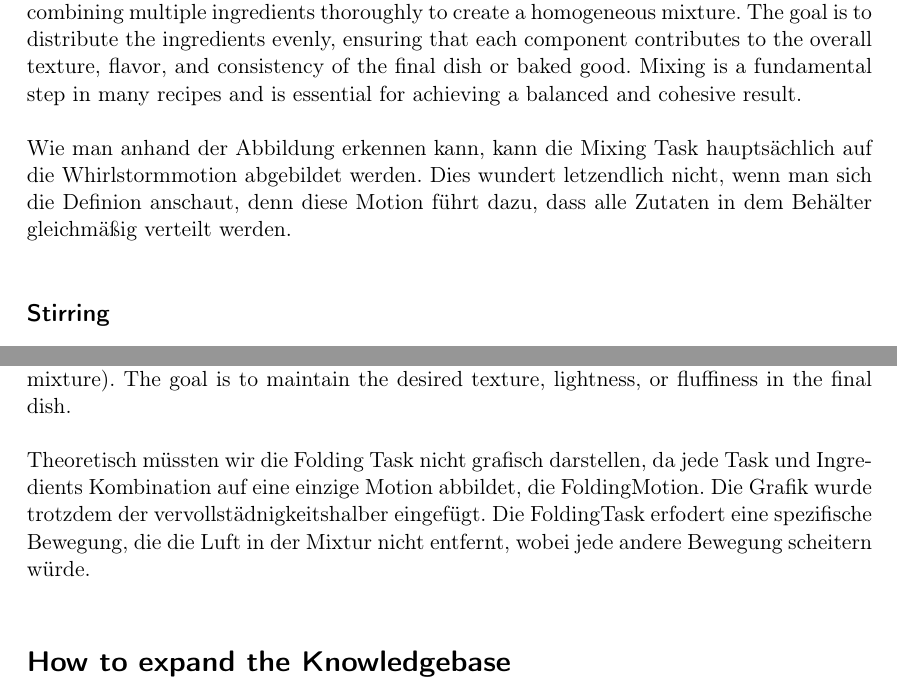
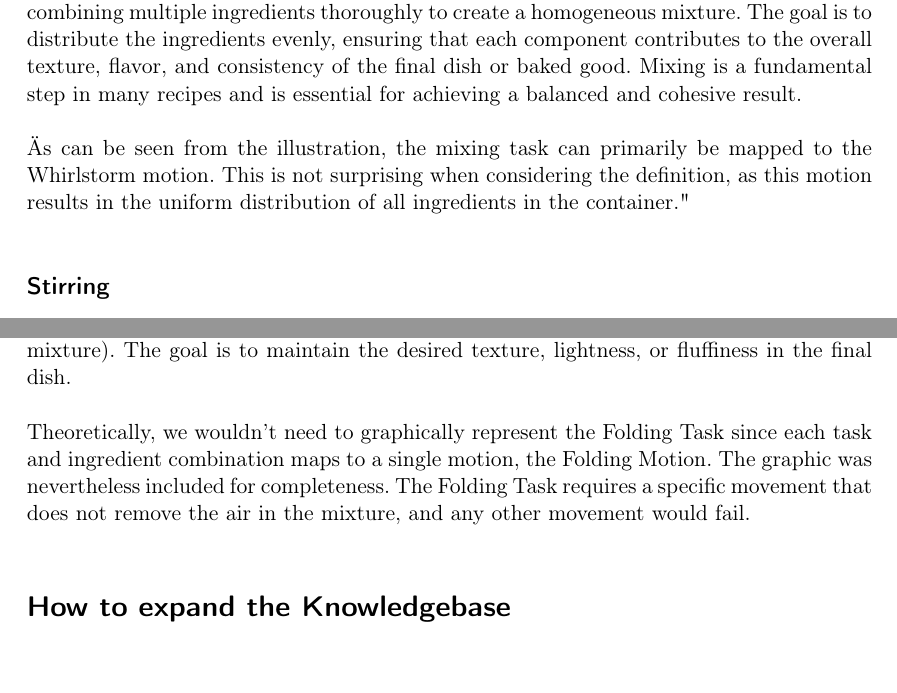
Before and after one commit to sorinar329/MasterMixing-Documentation, a LaTeX thesis (MixingMasterArbeit.tex, which reads sections/data_representation.tex): two parts of pages 25 and 27 of 34, joined at a grey line, cut so that both start at the same text. Compiled offline with pdfLaTeX.

Commit message:
translation of data representation

```diff
--- a/sections/data_representation.tex
+++ b/sections/data_representation.tex
@@ -53,8 +53,7 @@ Hier die decision trees?.
 \textbf{Definition:} In the context of baking or cooking, a mixing task refers to the process of combining multiple ingredients thoroughly to create a homogeneous mixture. The goal is to distribute the ingredients evenly, ensuring that each component contributes to the overall texture, flavor, and consistency of the final dish or baked good. Mixing is a fundamental step in many recipes and is essential for achieving a balanced and cohesive result.
 
 
-Wie man anhand der Abbildung erkennen kann, kann die Mixing Task hauptsächlich auf die Whirlstormmotion abgebildet werden. Dies wundert letzendlich nicht, wenn man sich die Definion anschaut, denn diese Motion führt dazu, dass alle Zutaten in dem Behälter gleichmäßig verteilt werden.
-
+"As can be seen from the illustration, the mixing task can primarily be mapped to the Whirlstorm motion. This is not surprising when considering the definition, as this motion results in the uniform distribution of all ingredients in the container."
 \subsection*{Stirring}
 \begin{figure}[H]
     \includegraphics[scale=0.18]{Graphics/StirringDeisionTree.jpg}
@@ -86,7 +83,5 @@ Neben der WhirlstormMotion prädominiert hier auch die VerticalCircular Motion,
 \textbf{Definition:}
 In the context of baking and cooking, a "folding" task refers to a gentle mixing technique used to incorporate ingredients without deflating or destroying the air bubbles that have been created. Folding is often employed when combining a lighter mixture (such as whipped cream or beaten egg whites) with a denser one (such as a batter or a heavier mixture). The goal is to maintain the desired texture, lightness, or fluffiness in the final dish.
 
-Theoretisch müssten wir die Folding Task nicht grafisch darstellen, da jede Task und Ingredients Kombination auf eine einzige Motion abbildet, die FoldingMotion. Die Grafik wurde trotzdem der vervollstädnigkeitshalber eingefügt.
-Die FoldingTask erfodert eine spezifische Bewegung, die die Luft in der Mixtur nicht entfernt, wobei jede andere Bewegung scheitern würde.
-
+Theoretically, we wouldn't need to graphically represent the Folding Task since each task and ingredient combination maps to a single motion, the Folding Motion. The graphic was nevertheless included for completeness. The Folding Task requires a specific movement that does not remove the air in the mixture, and any other movement would fail.
 \section*{How to expand the Knowledgebase}
```
Also changed, not shown: sections/data_representation.tex (6 more changed lines).
